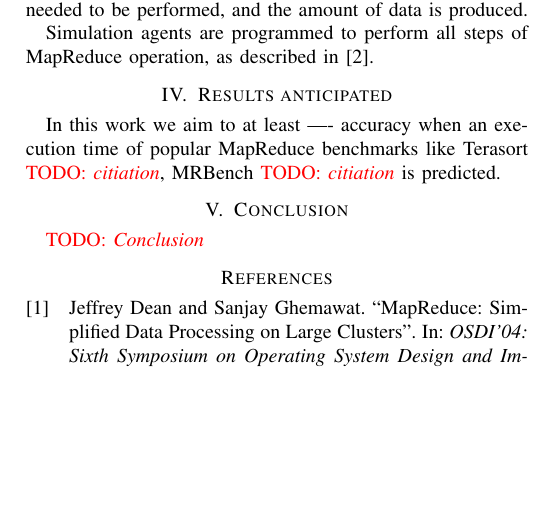
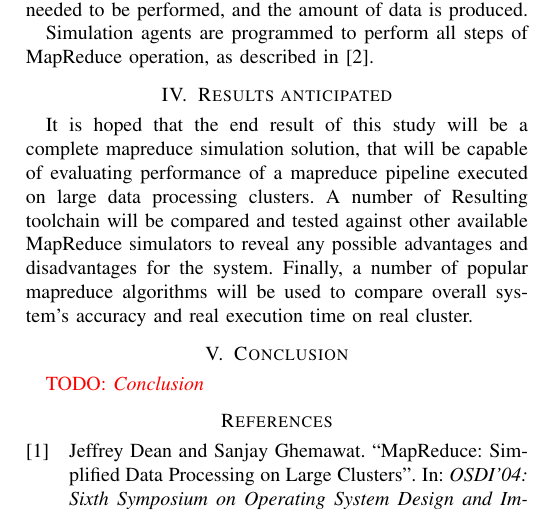
Before and after one commit to naorlov/thesis, a LaTeX paper (tex/proposal.tex): part of page 2 of 2, cut so that both start at the same text, the shorter picture padded with empty space. Compiled offline with pdfLaTeX.

Commit message:
Added anticipated results to proposal

```diff
--- a/tex/proposal.tex
+++ b/tex/proposal.tex
@@ -161,12 +161,15 @@
 
 
     \section{Results anticipated}
-    In this work we aim to at least ---- accuracy
-    when an execution time of popular MapReduce benchmarks like Terasort
-    \TODO{citiation}, MRBench \TODO{citiation}
-        %https://www.researchgate.net/publication/221040832_MRBench_A_Benchmark_for_Map-Reduce_Framework
-        is predicted.
 
+    It is hoped that the end result of this study will be a complete mapreduce
+    simulation solution, that will be capable of evaluating performance of a
+    mapreduce pipeline executed on large data processing clusters. A number of
+    Resulting toolchain will be compared and tested against other available
+    MapReduce simulators to reveal any possible advantages and disadvantages
+    for the system. Finally, a number of popular mapreduce algorithms will be
+    used to compare overall system's accuracy and real execution time on real
+    cluster.
 
     \section{Conclusion}
         \TODO{Conclusion}
```
